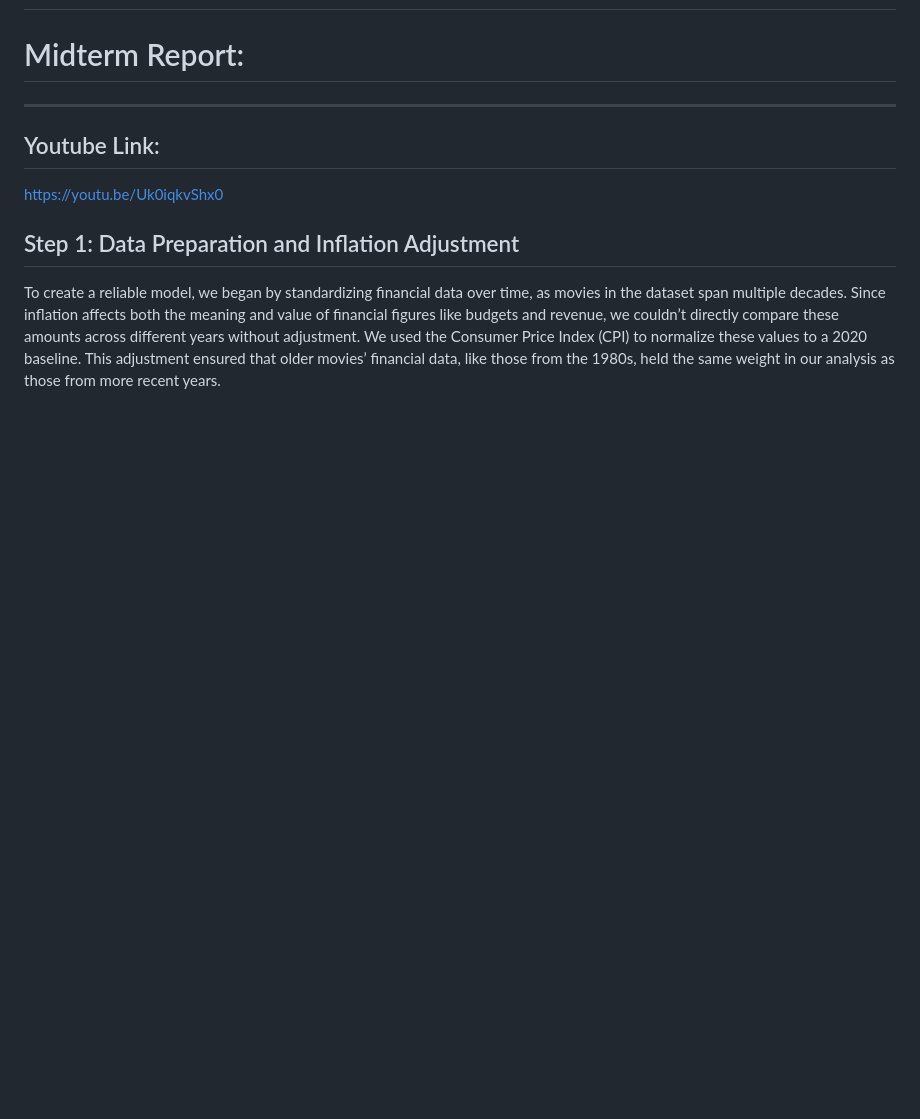
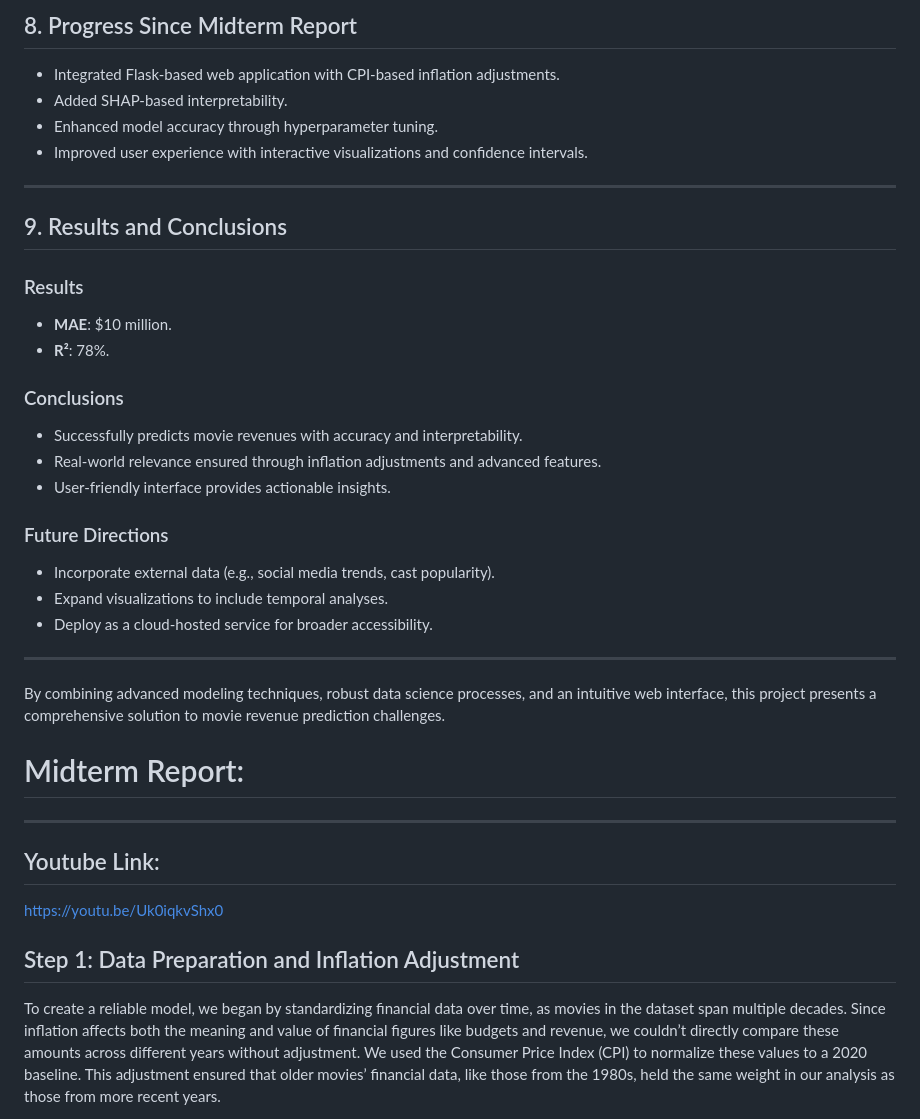
Before and after one commit to sobo3038/CS506-final-project, a Markdown page: README.md, the part around the change printed below. Drawn GitHub-style; blank space fills up the shorter version.

```diff
--- a/README.md
+++ b/README.md
@@ -2,3 +104,34 @@
+## 8. Progress Since Midterm Report
+- Integrated Flask-based web application with CPI-based inflation adjustments.
+- Added SHAP-based interpretability.
+- Enhanced model accuracy through hyperparameter tuning.
+- Improved user experience with interactive visualizations and confidence intervals.
+---
+
+## 9. Results and Conclusions
+### Results
+- **MAE**: $10 million.
+- **R²**: 78%.
+### Conclusions
+- Successfully predicts movie revenues with accuracy and interpretability.
+- Real-world relevance ensured through inflation adjustments and advanced features.
+- User-friendly interface provides actionable insights.
+### Future Directions
+- Incorporate external data (e.g., social media trends, cast popularity).
+- Expand visualizations to include temporal analyses.
+- Deploy as a cloud-hosted service for broader accessibility.
+
+---
+
+By combining advanced modeling techniques, robust data science processes, and an intuitive web interface, this project presents a comprehensive solution to movie revenue prediction challenges.
+
+
+
+
+
+
+
+
 
 # Midterm Report:
 --------------
```
Also changed, not shown: other parts of README.md (+120 -0 lines).
